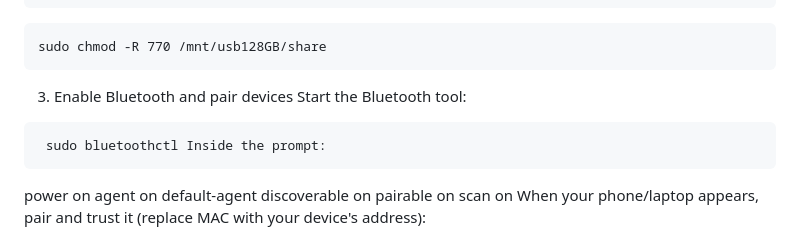
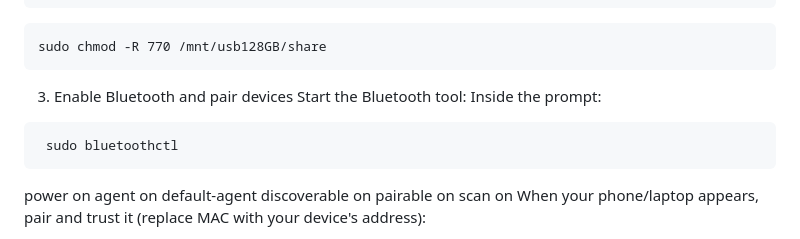
Before and after one commit to Darshan265/MTech-Dissertation-RPI-NAS, a Markdown page: 4.bluetooth_file_upload/README.md, the part around the change. Drawn GitHub-style.

````diff
--- a/4.bluetooth_file_upload/README.md
+++ b/4.bluetooth_file_upload/README.md
@@ -36,9 +36,9 @@ sudo chmod -R 770 /mnt/usb128GB/share
 
  3. Enable Bluetooth and pair
 devices Start the Bluetooth tool:
-
+Inside the prompt:
 ```
- sudo bluetoothctl Inside the prompt:
+ sudo bluetoothctl
 ```
 power on agent on default-agent discoverable on pairable
 on scan on When your phone/laptop appears, pair and trust it (replace
````
